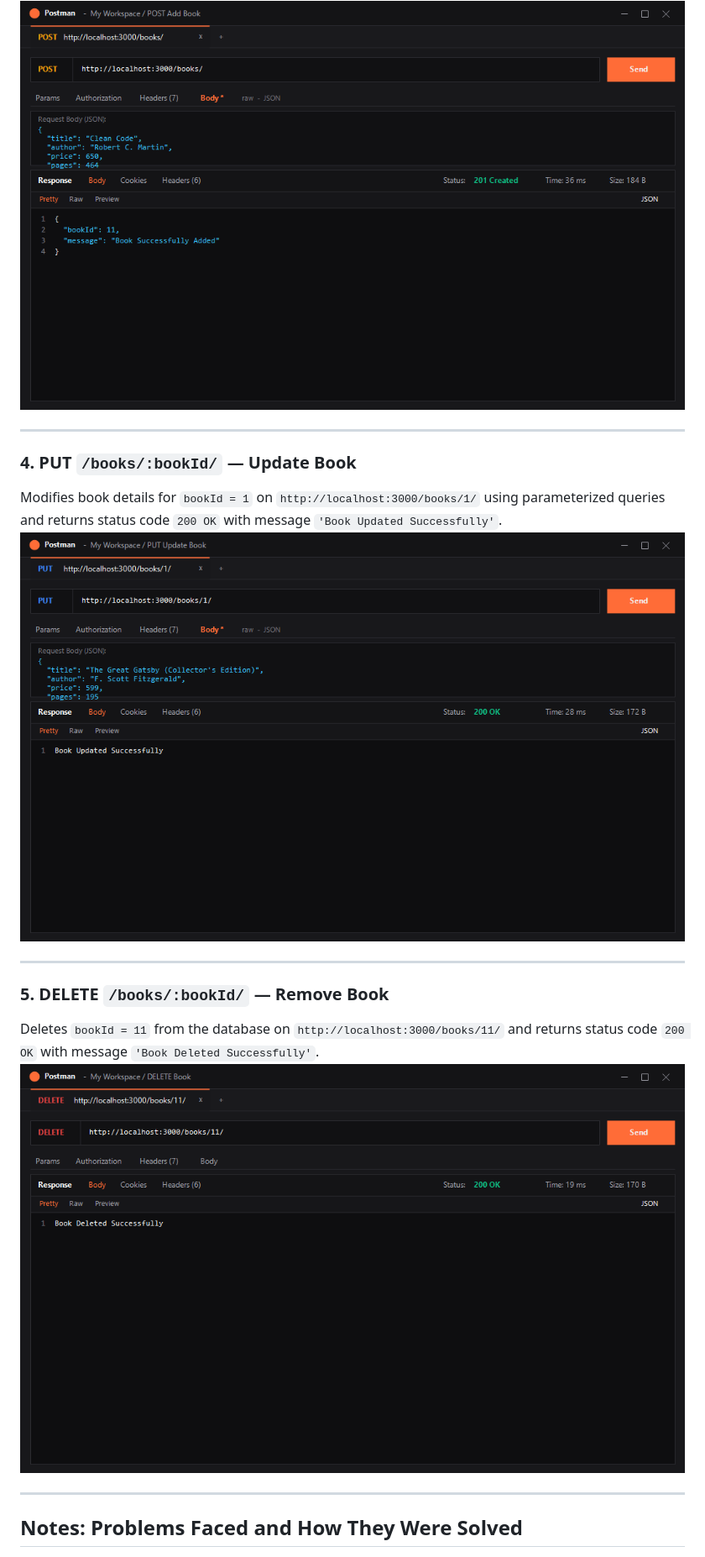
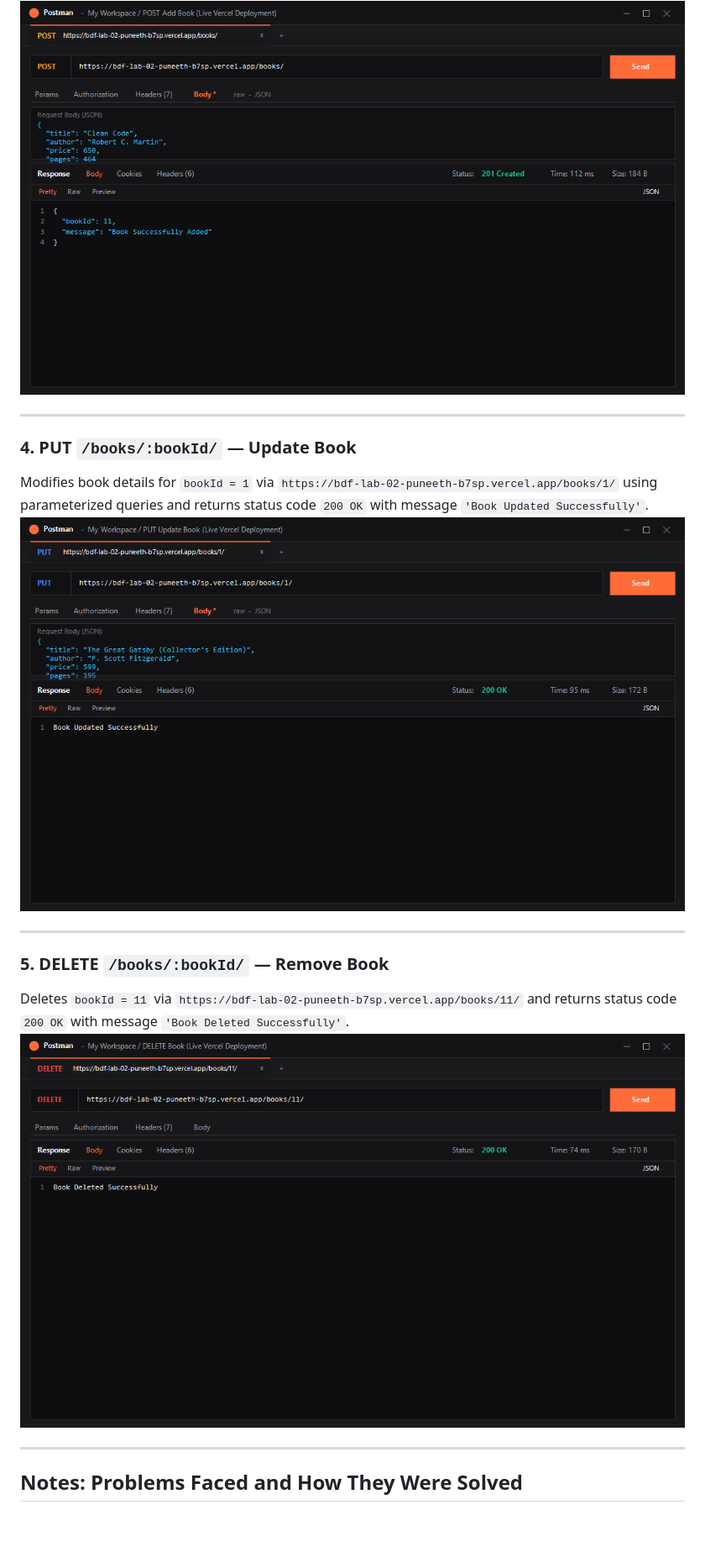
Before and after one commit to puneeth-12-ind/BDF_Lab-02_Puneeth, a Markdown page: README.md, the part around one of its changes. Shown at 84% size. Rendered like a GitHub page; pictures changed too: screenshots/03_post_add_book.png, screenshots/04_put_update_book.png, screenshots/05_delete_book.png; blank space fills up the shorter version.

Commit message:
docs: update screenshots and README with live Vercel deployment URL

```diff
--- a/README.md
+++ b/README.md
@@ -171,13 +172,13 @@ Inserts a new book into `books.db` on `http://localhost:3000/books/` using param
 ---
 
 ### 4. PUT `/books/:bookId/` — Update Book
-Modifies book details for `bookId = 1` on `http://localhost:3000/books/1/` using parameterized queries and returns status code `200 OK` with message `'Book Updated Successfully'`.
+Modifies book details for `bookId = 1` via `https://bdf-lab-02-puneeth-b7sp.vercel.app/books/1/` using parameterized queries and returns status code `200 OK` with message `'Book Updated Successfully'`.
 ![PUT Update Book](screenshots/04_put_update_book.png)
 
 ---
 
 ### 5. DELETE `/books/:bookId/` — Remove Book
-Deletes `bookId = 11` from the database on `http://localhost:3000/books/11/` and returns status code `200 OK` with message `'Book Deleted Successfully'`.
+Deletes `bookId = 11` via `https://bdf-lab-02-puneeth-b7sp.vercel.app/books/11/` and returns status code `200 OK` with message `'Book Deleted Successfully'`.
 ![DELETE Book](screenshots/05_delete_book.png)
 
 ---
```
Also changed, not shown: other parts of README.md (+7 -6 lines), screenshots/01_get_all_books.png, screenshots/02_get_single_book.png, 1 other file.
